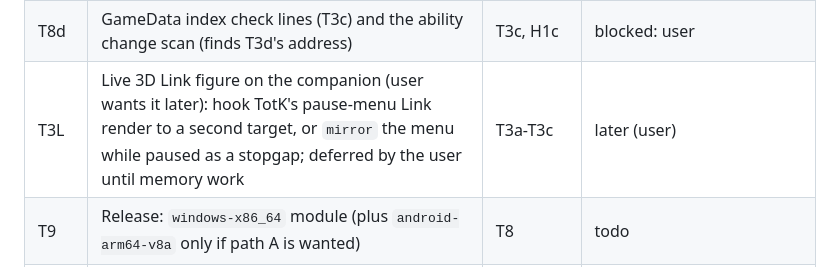
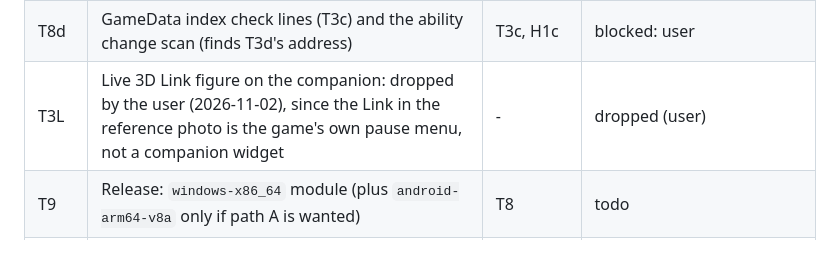
Before and after one commit to drunkitguy/vibe-window, a Markdown page: docs/PLAN.md, the part around the change. Drawn GitHub-style.

Commit message:
PLAN: drop T3L (3D Link), per the user
Co-Authored-By: Claude Opus 5.5 <noreply@anthropic.com>
Claude-Session: https://claude.ai/code/session_01XgyuSR8o8AbzxuWHYqLwsv

```diff
--- a/docs/PLAN.md
+++ b/docs/PLAN.md
@@ -362,7 +362,7 @@ Needs the user, a Windows PC, the Thor or another repo:
 | T8 | First real run on the PC (romfs paths, save keys, pictures, sample cost), then end-to-end on the Thor through apollo2-vibe | T4v-T7, T8a, H1c (H2, H3 for the Thor part) | blocked: user |
 | T8c | Check live values on the PC (1.2.1): dev-console `chain` reads of every §L2 chain, in-game changes against the HUD, log and profile lines | T3a, T3b, H1c | blocked: user |
 | T8d | GameData index check lines (T3c) and the ability change scan (finds T3d's address) | T3c, H1c | blocked: user |
-| T3L | Live 3D Link figure on the companion (user wants it later): hook TotK's pause-menu Link render to a second target, or `mirror` the menu while paused as a stopgap; deferred by the user until memory work | T3a-T3c | later (user) |
+| T3L | Live 3D Link figure on the companion: dropped by the user (2026-11-02), since the Link in the reference photo is the game's own pause menu, not a companion widget | - | dropped (user) |
 | T9 | Release: `windows-x86_64` module (plus `android-arm64-v8a` only if path A is wanted) | T8 | todo |
 | T10+ | Extensions, one packet each: more live readers (time, weather, temperature, scene/menu state: no lead yet, §L2), actions (guest call on Windows, quick-menu steering with readback, or load-plan helper), map reveal from Skyview Towers, stamps and pins, travel, compass, quests, recipes, item-name language | T9 | todo |
 
```
